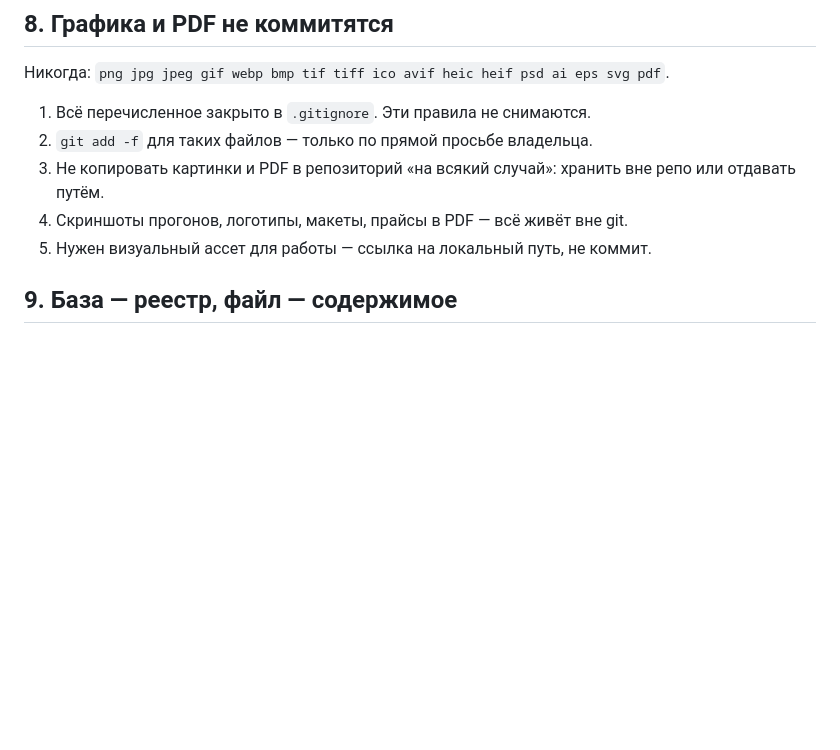
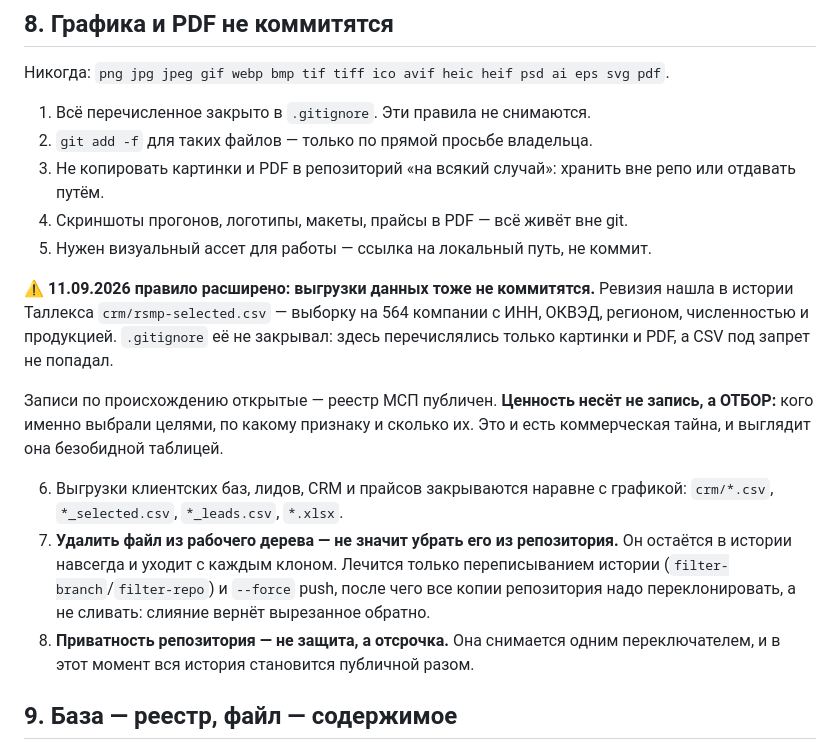
Before and after one commit to sklleon/dadetka, a Markdown page: CLAUDE.md, the part around one of its changes. Rendered like a GitHub page; blank space fills up the shorter version.

Commit message:
Правило 8 расширено: выгрузки клиентских баз не коммитятся
Роздано из «Второго я» скриптом sync_rules.py. Повод — ревизия 11.09.2026:
в истории Таллекса нашлась выборка на 564 компании с ИНН и видом деятельности.
.gitignore её не закрывал, потому что правило перечисляло только графику и PDF.

Добавлены выгрузки CRM и лидов, а также два пункта, которых не хватало:
удаление файла из рабочего дерева НЕ убирает его из репозитория — он остаётся
в истории и уходит с каждым клоном; и приватность репозитория не защита, а
отсрочка, снимаемая одним переключателем.

Co-Authored-By: Claude Opus 5 (1M context) <noreply@anthropic.com>

```diff
--- a/CLAUDE.md
+++ b/CLAUDE.md
@@ -199,6 +199,25 @@ svg pdf`.
    вне репо или отдавать путём.
 4. Скриншоты прогонов, логотипы, макеты, прайсы в PDF — всё живёт вне git.
 5. Нужен визуальный ассет для работы — ссылка на локальный путь, не коммит.
+
+⚠️ **11.09.2026 правило расширено: выгрузки данных тоже не коммитятся.** Ревизия
+нашла в истории Таллекса `crm/rsmp-selected.csv` — выборку на 564 компании с
+ИНН, ОКВЭД, регионом, численностью и продукцией. `.gitignore` её не закрывал:
+здесь перечислялись только картинки и PDF, а CSV под запрет не попадал.
+
+Записи по происхождению открытые — реестр МСП публичен. **Ценность несёт не
+запись, а ОТБОР:** кого именно выбрали целями, по какому признаку и сколько их.
+Это и есть коммерческая тайна, и выглядит она безобидной таблицей.
+
+6. Выгрузки клиентских баз, лидов, CRM и прайсов закрываются наравне с
+   графикой: `crm/*.csv`, `*_selected.csv`, `*_leads.csv`, `*.xlsx`.
+7. **Удалить файл из рабочего дерева — не значит убрать его из репозитория.**
+   Он остаётся в истории навсегда и уходит с каждым клоном. Лечится только
+   переписыванием истории (`filter-branch`/`filter-repo`) и `--force` push,
+   после чего все копии репозитория надо переклонировать, а не сливать:
+   слияние вернёт вырезанное обратно.
+8. **Приватность репозитория — не защита, а отсрочка.** Она снимается одним
+   переключателем, и в этот момент вся история становится публичной разом.
 
 ## 9. База — реестр, файл — содержимое
 
```
Also changed, not shown: other parts of CLAUDE.md (+1 -1 lines).
